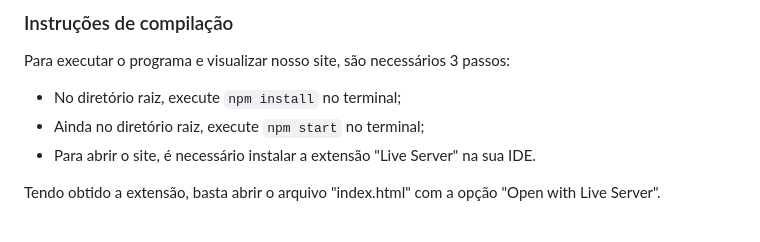
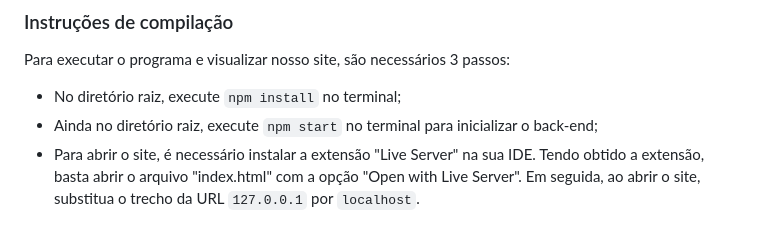
Before and after one commit to beatrizreisgb/TP1ES, a Markdown page: README.md, the part around the change. Rendered like a GitHub page.

```diff
--- a/README.md
+++ b/README.md
@@ -81,7 +81,6 @@ História #4: Como usuário, eu gostaria de poder escolher entre diversas formas
 Para executar o programa e visualizar nosso site, são necessários 3 passos:
 
 - No diretório raiz, execute `npm install` no terminal;
-- Ainda no diretório raiz, execute `npm start` no terminal;
+- Ainda no diretório raiz, execute `npm start` no terminal para inicializar o back-end;
 - Para abrir o site, é necessário instalar a extensão "Live Server" na sua IDE.
-
-Tendo obtido a extensão, basta abrir o arquivo "index.html" com a opção "Open with Live Server".
+Tendo obtido a extensão, basta abrir o arquivo "index.html" com a opção "Open with Live Server". Em seguida, ao abrir o site, substitua o trecho da URL `127.0.0.1` por `localhost`.
```
